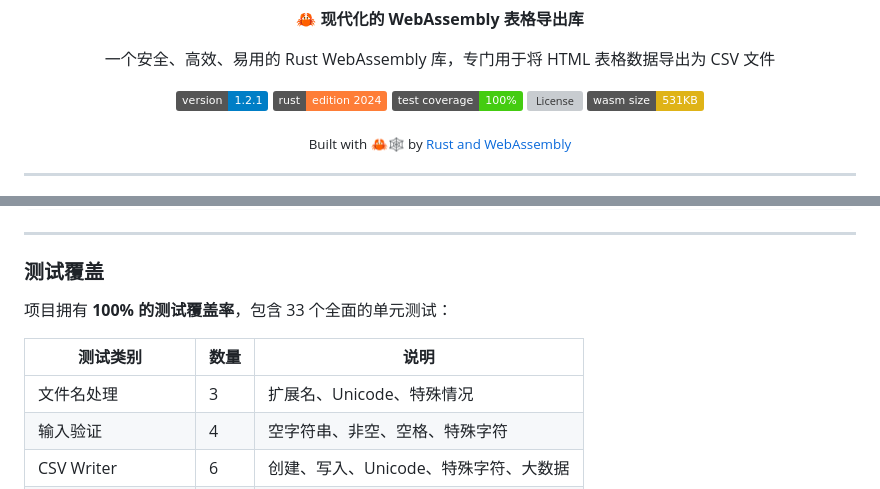
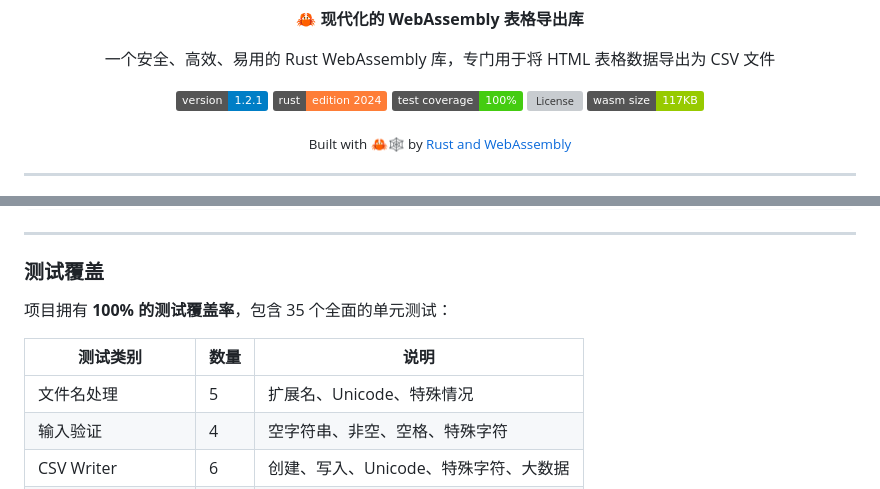
Before and after one commit to kurisu994/wasm-excel-exporte, a Markdown page: README.md, 2 parts joined by grey strips. Rendered like a GitHub page; badges without logos; grey boxes are pictures that could not be loaded.

```diff
--- a/README.md
+++ b/README.md
@@ -11,7 +11,7 @@
     <img src="https://img.shields.io/badge/rust-edition%202024-orange.svg" alt="Rust Edition" />
     <img src="https://img.shields.io/badge/test_coverage-100%25-brightgreen.svg" alt="Test Coverage" />
     <img src="https://img.shields.io/badge/license-MIT%2FApache--2.0-green.svg" alt="License" />
-    <img src="https://img.shields.io/badge/wasm_size-531KB-yellow.svg" alt="WASM Size" />
+    <img src="https://img.shields.io/badge/wasm_size-117KB-green.svg" alt="WASM Size" />
   </p>
 
 <sub>Built with 🦀🕸 by <a href="https://rustwasm.github.io/">Rust and WebAssembly</a></sub>
@@ -580,11 +619,11 @@ cargo doc --open
 
 ### 测试覆盖
 
-项目拥有 **100% 的测试覆盖率**，包含 33 个全面的单元测试：
+项目拥有 **100% 的测试覆盖率**，包含 35 个全面的单元测试：
 
 | 测试类别           | 数量 | 说明                                  |
 | ------------------ | ---- | ------------------------------------- |
-| 文件名处理         | 3    | 扩展名、Unicode、特殊情况             |
+| 文件名处理         | 5    | 扩展名、Unicode、特殊情况             |
 | 输入验证           | 4    | 空字符串、非空、空格、特殊字符        |
 | CSV Writer         | 6    | 创建、写入、Unicode、特殊字符、大数据 |
 | 文件名验证（有效） | 4    | 简单、Unicode、空格、特殊字符         |
```
Also changed, not shown: other parts of README.md (+61 -20 lines), CLAUDE.md (+67 -29 lines), 1 other file.
